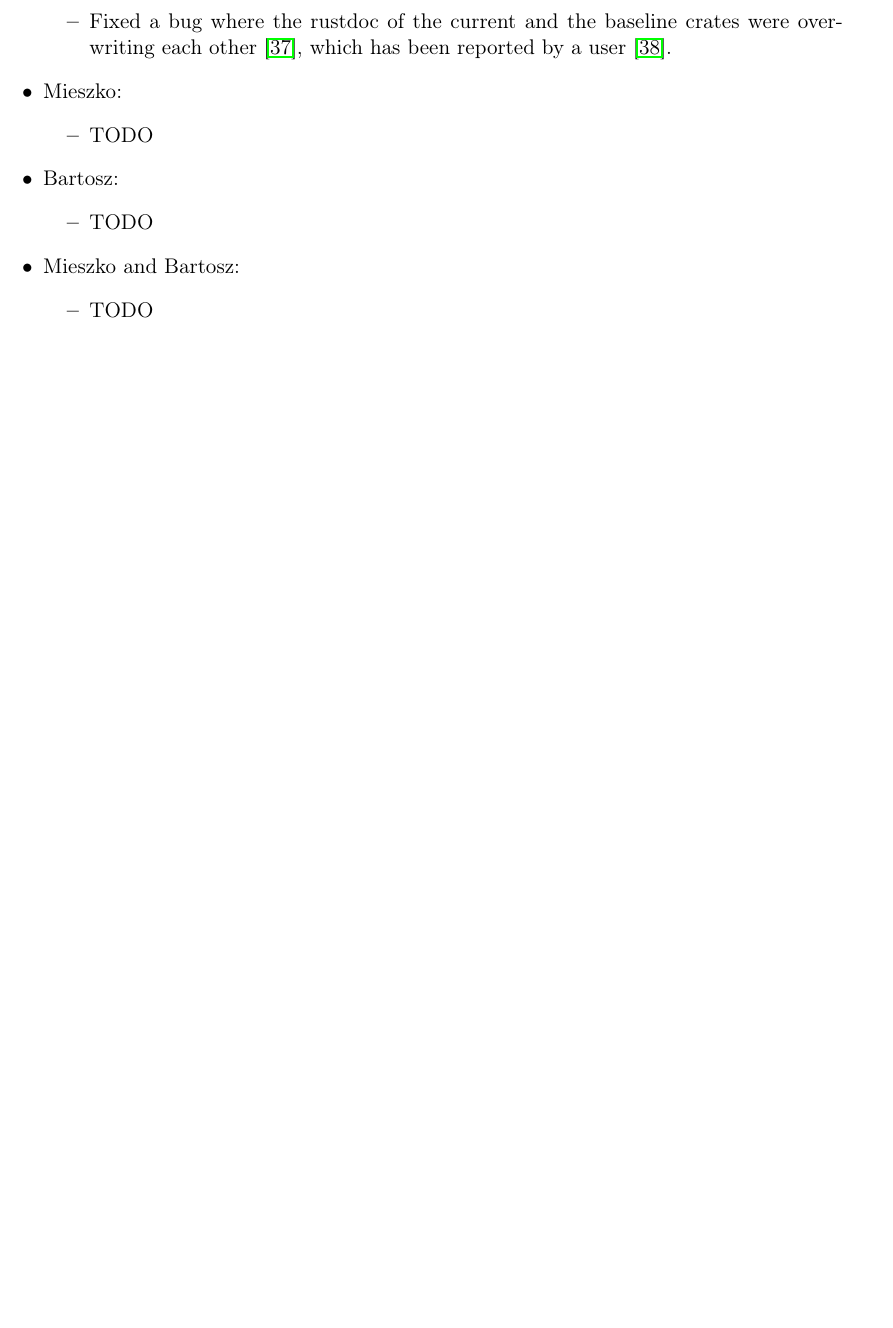
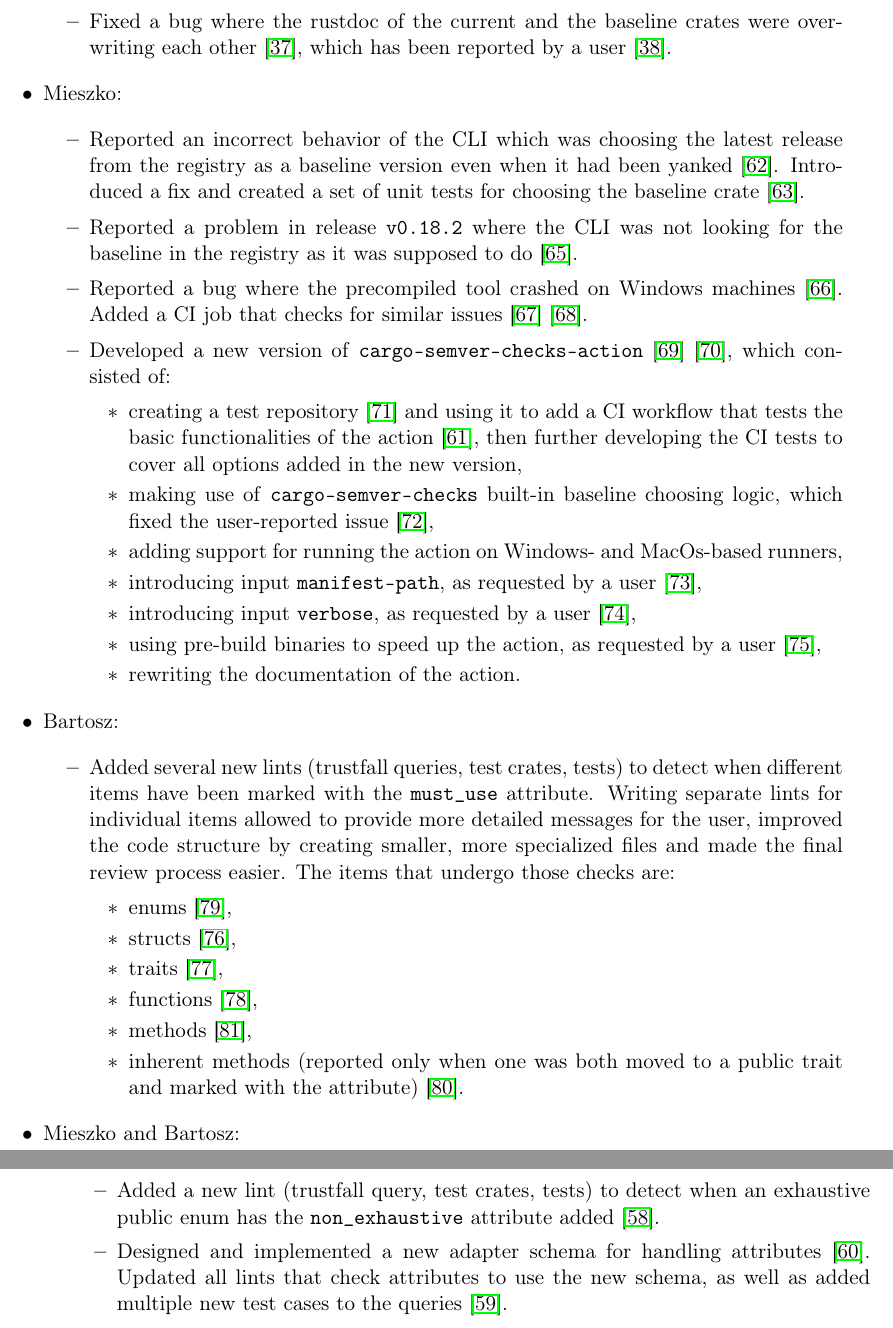
Before and after one commit to tonowak/bachelors-thesis, a LaTeX thesis (thesis-en.tex): part of page 32 of 37 before the commit and two parts of pages 32 and 33 of 41 after it, the two joined at a grey line, cut so that both start at the same text, the shorter picture padded with empty space. Compiled offline with pdfLaTeX.

Commit message:
Responsibilities Bartosz & Mieszko (#16)
* oops

* fixfix

* created bibliography for the issues & PRs

* SCRIBE!

* What have I done?

* Filled in personal section of responsibilities (#14)

* Described the contribution PRs

* Compacted the similar items into one, larger item.

* Commented out the scribe poem part (sadge)

* Update thesis-en.tex

Co-authored-by: Tomasz Nowak <36604952+tonowak@users.noreply.github.com>

* Update thesis-en.tex

Co-authored-by: Tomasz Nowak <36604952+tonowak@users.noreply.github.com>

* Update thesis-en.tex

Co-authored-by: Tomasz Nowak <36604952+tonowak@users.noreply.github.com>

* Update thesis-en.tex

Co-authored-by: Tomasz Nowak <36604952+tonowak@users.noreply.github.com>

* Update thesis-en.tex

Co-authored-by: Tomasz Nowak <36604952+tonowak@users.noreply.github.com>

* Apply suggestions from code review

Co-authored-by: Tomasz Nowak <36604952+tonowak@users.noreply.github.com>

* More precise explanation.

* Explain why splitting the lint was good.

* Split the loooong lines

* Forgot one line

* semicolons ---> commas

* Update thesis-en.tex

Co-authored-by: Tomasz Nowak <36604952+tonowak@users.noreply.github.com>

* Update thesis-en.tex

Co-authored-by: Tomasz Nowak <36604952+tonowak@users.noreply.github.com>

* Update thesis-en.tex

Co-authored-by: Tomasz Nowak <36604952+tonowak@users.noreply.github.com>

* Update thesis-en.tex

Co-authored-by: Tomasz Nowak <36604952+tonowak@users.noreply.github.com>

* Update thesis-en.tex

Co-authored-by: Tomasz Nowak <36604952+tonowak@users.noreply.github.com>

* Update thesis-en.tex

Co-authored-by: Tomasz Nowak <36604952+tonowak@users.noreply.github.com>

* Update thesis-en.tex

Co-authored-by: Tomasz Nowak <36604952+tonowak@users.noreply.github.com>

* Update thesis-en.tex

Co-authored-by: Tomasz Nowak <36604952+tonowak@users.noreply.github.com>

* Hide a TODO line

---------

Co-authored-by: Mieszko Grodzicki <mieszko.grodzicki@gmail.com>
Co-authored-by: Tomasz Nowak <36604952+tonowak@users.noreply.github.com>

```diff
--- a/thesis-en.tex
+++ b/thesis-en.tex
@@ -857,45 +857,93 @@ Additionally, we held weekly meetings with the four of us to discuss the progres
 
 	\item Mieszko:
 		\begin{itemize}
-			\item TODO
+			\item Reported an incorrect behavior of the CLI which was choosing the latest release from the registry as
+				a baseline version even when it had been yanked \cite{issue_choosing_baseline}. Introduced a fix and
+				created a set of unit tests for choosing the baseline crate \cite{pr_choosing_baseline}.
+
+			\item Reported a problem in release \texttt{v0.18.2} where the CLI was not looking for the baseline in the
+				registry as it was supposed to do \cite{issue_finding_registry_baseline}.
+
+			\item Reported a bug where the precompiled tool crashed on Windows machines \cite{issue_fail_on_windows}.
+				Added a CI job that checks for similar issues \cite{pr_fail_on_windows} \cite{pr_ci_windows_comment}.
+
+			\item Developed a new version of \texttt{cargo-semver-checks-action} \cite{pr_action_v2}
+				\cite{pr_action_inputs_issues}, which consisted of:
+			\begin{itemize}
+				\item creating a test repository \cite{repo_action_tests} and using it to add a CI workflow that tests
+					the basic functionalities of the action \cite{pr_action_first_tests}, then further developing the
+					CI tests to cover all options added in the new version,
+				\item making use of \texttt{cargo-semver-checks} built-in baseline choosing logic, which fixed the
+					user-reported issue \cite{issue_action_builtin_logic},
+				\item adding support for running the action on Windows- and MacOs-based runners,
+				\item introducing input \texttt{manifest-path}, as requested by a user
+					\cite{issue_action_manifest_path},
+				\item introducing input \texttt{verbose}, as requested by a user \cite{issue_action_verbose},
+				\item using pre-build binaries to speed up the action, as requested by a user
+					\cite{issue_action_binaries},
+				% \item \textbf{TODO}: \textit{baseline caching, when I will finish it...},
+				\item rewriting the documentation of the action.
+			\end{itemize}
+
+			% These two are not even worth mentioning...
+			% https://github.com/obi1kenobi/cargo-semver-checks/issues/390
+			% https://github.com/obi1kenobi/cargo-semver-checks-action/issues/24
 		\end{itemize}
 
 	\item Bartosz:
 		\begin{itemize}
-			\item TODO
-		\end{itemize}
+			% \item \emph{SCRIBE!} \\
+			% This scribe was like no other, \\
+			% His notes could make a person shudder, \\
+			% Each word he wrote, a work of art, \\
+			% A skill that set him far apart. \\
+
+			% Meetings became a grand event, \\
+			% When his pen and paper were present, \\
+			% Colleagues vied for his attention, \\
+			% To ensure their words got a mention. \\
+
+			% For this scribe's notes were legendary, \\
+			% Capturing every detail, quite extraordinary, \\
+			% No meeting was complete without his touch, \\
+			% A true master of the notetaking clutch. \\
+
+			\item Added several new lints (trustfall queries, test crates, tests)
+				to detect when different items have been marked with the \texttt{must\_use}
+				attribute. Writing separate lints for individual items allowed to provide more
+				detailed messages for the user, improved the code structure by creating smaller,
+				more specialized files and made the final review process easier. The items that
+				undergo those checks are:
+				\begin{itemize}
+					\item enums \cite{pr_lint_enum_must_use_added},
+					\item structs \cite{pr_lint_struct_must_use_added},
+					\item traits \cite{pr_lint_trait_must_use_added},
+					\item functions \cite{pr_lint_function_must_use_added},
+					\item methods \cite{pr_method_moved_to_trait_must_use_added},
+					\item inherent methods (reported only when one was both moved to
+						a public trait and marked with the attribute)
+						\cite{pr_inherent_method_must_use_added}.
+				\end{itemize}
+
+			% Not closed yet:
+			% https://github.com/obi1kenobi/cargo-semver-checks/issues/217
+			% https://github.com/obi1kenobi/cargo-semver-checks/issues/292
+			% https://github.com/obi1kenobi/cargo-semver-checks/issues/294
+
+\end{itemize}
 
 	\item Mieszko and Bartosz:
 		\begin{itemize}
-			\item TODO
+			\item Added a new lint (trustfall query, test crates, tests) to detect when an exhaustive
+				public enum has the \texttt{non\_exhaustive} attribute added \cite{pr_lint_enum_non_exhaustive}.
+
+			\item Designed and implemented a new adapter schema for handling attributes
+				\cite{pr_adapter_new_schema_for_attributes}.
+				Updated all lints that check attributes to use the new schema, as well as added multiple
+				new test cases to the queries \cite{pr_new_schema_for_attributes}.
 		\end{itemize}
 \end{itemize}
 
-% All of Mieszko's and Bartosz's PRs and Issues (open and closed)
-% https://github.com/obi1kenobi/cargo-semver-checks/pull/155
-% https://github.com/obi1kenobi/cargo-semver-checks/pull/158
-% https://github.com/obi1kenobi/trustfall-rustdoc-adapter/pull/5
-% https://github.com/obi1kenobi/cargo-semver-checks-action/pull/19
-% https://github.com/obi1kenobi/cargo-semver-checks/pull/255
-% https://github.com/obi1kenobi/cargo-semver-checks/pull/171
-% https://github.com/obi1kenobi/cargo-semver-checks/issues/217
-% https://github.com/obi1kenobi/cargo-semver-checks/pull/279
-% https://github.com/obi1kenobi/cargo-semver-checks/pull/280
-% https://github.com/obi1kenobi/cargo-semver-checks/pull/281
-% https://github.com/obi1kenobi/cargo-semver-checks/pull/278
-% https://github.com/obi1kenobi/cargo-semver-checks/issues/292
-% https://github.com/obi1kenobi/cargo-semver-checks/pull/283
-% https://github.com/obi1kenobi/cargo-semver-checks/issues/294
-% https://github.com/obi1kenobi/cargo-semver-checks/pull/282
-% https://github.com/obi1kenobi/cargo-semver-checks-action/pull/20
-% https://github.com/obi1kenobi/cargo-semver-checks/issues/382
-% https://github.com/obi1kenobi/cargo-semver-checks/issues/390
-% https://github.com/obi1kenobi/cargo-semver-checks-action/issues/24
-% https://github.com/obi1kenobi/cargo-semver-checks/pull/389
-% https://github.com/obi1kenobi/cargo-semver-checks/issues/276
-% https://github.com/obi1kenobi/cargo-semver-checks/pull/407
-% https://github.com/obi1kenobi/cargo-semver-checks-action/pull/21
-% https://github.com/obi1kenobi/cargo-semver-checks-action/pull/25
 
 %%%%%%%%%%%%%%%%%%%%%%%%%%%%%%%%%%%%%%%
 %            Bibliography             %
```
Also changed, not shown: thesis-en.tex (30 more changed lines).
